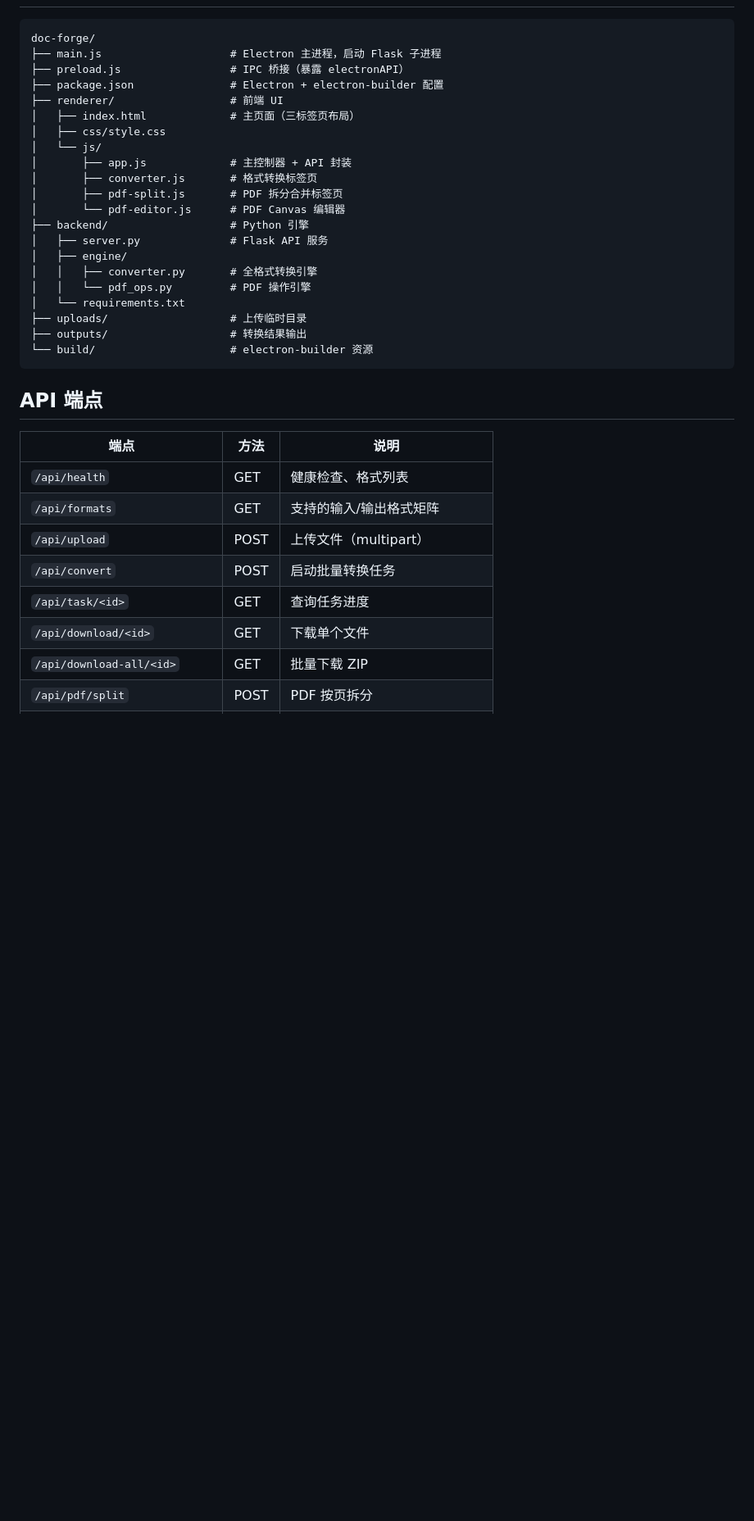
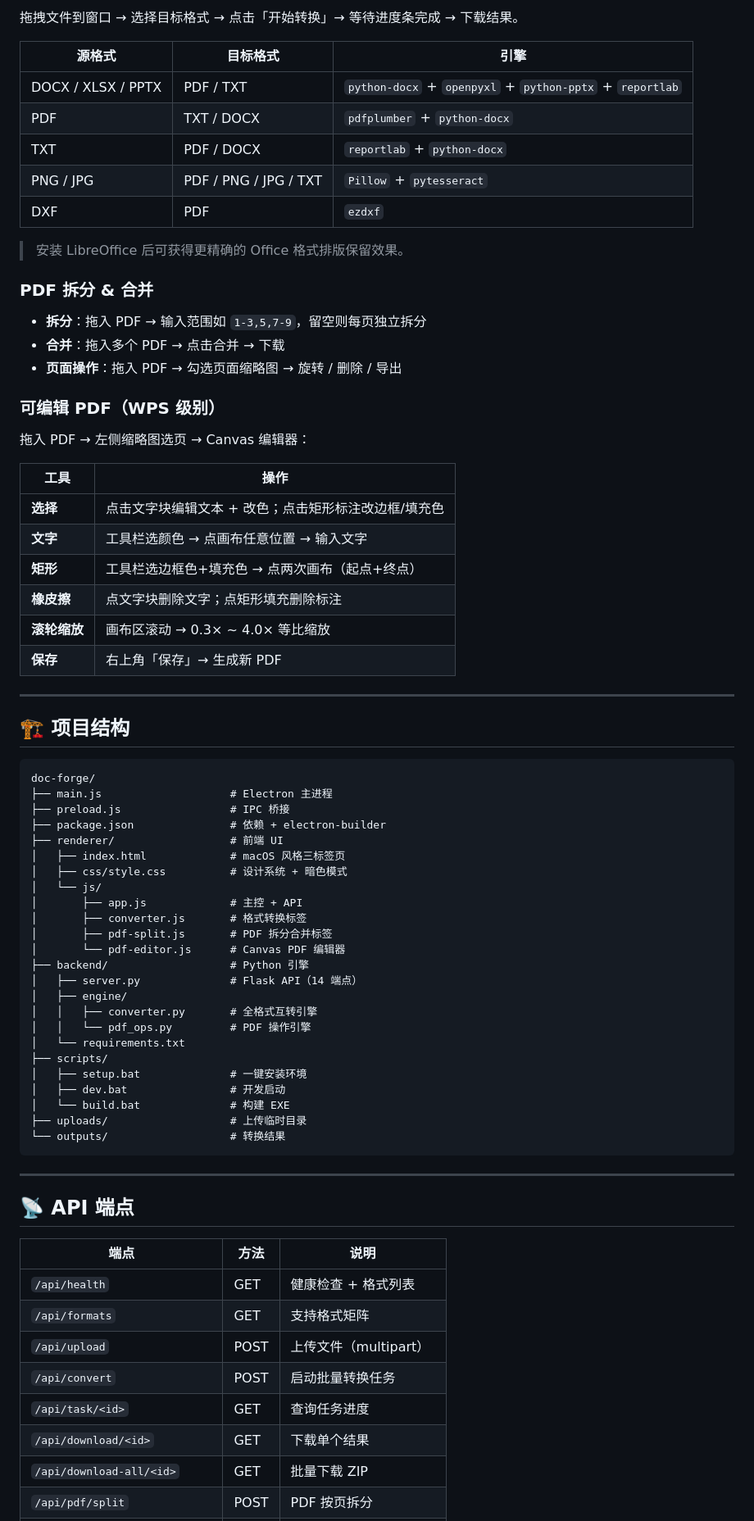
Before and after one commit to chale0110/doc-forge, a Markdown page: README.md, the part around one of its changes. Shown at 82% size. Rendered like a GitHub page; blank space fills up the shorter version.

Commit message:
docs: 完善 README — 安装指南 + 功能详解 + API 文档

````diff
--- a/README.md
+++ b/README.md
@@ -63,38 +72,77 @@ npm run dev
+拖拽文件到窗口 → 选择目标格式 → 点击「开始转换」→ 等待进度条完成 → 下载结果。
+
+| 源格式 | 目标格式 | 引擎 |
+|--------|----------|------|
+| DOCX / XLSX / PPTX | PDF / TXT | `python-docx` + `openpyxl` + `python-pptx` + `reportlab` |
+| PDF | TXT / DOCX | `pdfplumber` + `python-docx` |
+| TXT | PDF / DOCX | `reportlab` + `python-docx` |
+| PNG / JPG | PDF / PNG / JPG / TXT | `Pillow` + `pytesseract` |
+| DXF | PDF | `ezdxf` |
+
+> 安装 LibreOffice 后可获得更精确的 Office 格式排版保留效果。
+
+### PDF 拆分 & 合并
+
+- **拆分**：拖入 PDF → 输入范围如 `1-3,5,7-9`，留空则每页独立拆分
+- **合并**：拖入多个 PDF → 点击合并 → 下载
+- **页面操作**：拖入 PDF → 勾选页面缩略图 → 旋转 / 删除 / 导出
+
+### 可编辑 PDF（WPS 级别）
+
+拖入 PDF → 左侧缩略图选页 → Canvas 编辑器：
+
+| 工具 | 操作 |
+|------|------|
+| **选择** | 点击文字块编辑文本 + 改色；点击矩形标注改边框/填充色 |
+| **文字** | 工具栏选颜色 → 点画布任意位置 → 输入文字 |
+| **矩形** | 工具栏选边框色+填充色 → 点两次画布（起点+终点）|
+| **橡皮擦** | 点文字块删除文字；点矩形填充删除标注 |
+| **滚轮缩放** | 画布区滚动 → 0.3× ~ 4.0× 等比缩放 |
+| **保存** | 右上角「保存」→ 生成新 PDF |
+
+---
+
+## 🏗️ 项目结构
 
 ```
 doc-forge/
-├── main.js                    # Electron 主进程，启动 Flask 子进程
-├── preload.js                 # IPC 桥接（暴露 electronAPI）
-├── package.json               # Electron + electron-builder 配置
+├── main.js                    # Electron 主进程
+├── preload.js                 # IPC 桥接
+├── package.json               # 依赖 + electron-builder
 ├── renderer/                  # 前端 UI
-│   ├── index.html             # 主页面（三标签页布局）
-│   ├── css/style.css
+│   ├── index.html             # macOS 风格三标签页
+│   ├── css/style.css          # 设计系统 + 暗色模式
 │   └── js/
-│       ├── app.js             # 主控制器 + API 封装
-│       ├── converter.js       # 格式转换标签页
-│       ├── pdf-split.js       # PDF 拆分合并标签页
-│       └── pdf-editor.js      # PDF Canvas 编辑器
+│       ├── app.js             # 主控 + API
+│       ├── converter.js       # 格式转换标签
+│       ├── pdf-split.js       # PDF 拆分合并标签
+│       └── pdf-editor.js      # Canvas PDF 编辑器
 ├── backend/                   # Python 引擎
-│   ├── server.py              # Flask API 服务
+│   ├── server.py              # Flask API（14 端点）
 │   ├── engine/
-│   │   ├── converter.py       # 全格式转换引擎
+│   │   ├── converter.py       # 全格式互转引擎
 │   │   └── pdf_ops.py         # PDF 操作引擎
 │   └── requirements.txt
+├── scripts/
+│   ├── setup.bat              # 一键安装环境
+│   ├── dev.bat                # 开发启动
+│   └── build.bat              # 构建 EXE
 ├── uploads/                   # 上传临时目录
-├── outputs/                   # 转换结果输出
-└── build/                     # electron-builder 资源
+└── outputs/                   # 转换结果
 ```
 
-## API 端点
+---
+
+## 📡 API 端点
 
 | 端点 | 方法 | 说明 |
 |------|------|------|
-| `/api/health` | GET | 健康检查、格式列表 |
-| `/api/formats` | GET | 支持的输入/输出格式矩阵 |
+| `/api/health` | GET | 健康检查 + 格式列表 |
+| `/api/formats` | GET | 支持格式矩阵 |
 | `/api/upload` | POST | 上传文件（multipart） |
 | `/api/convert` | POST | 启动批量转换任务 |
 | `/api/task/<id>` | GET | 查询任务进度 |
-| `/api/download/<id>` | GET | 下载单个文件 |
+| `/api/download/<id>` | GET | 下载单个结果 |
 | `/api/download-all/<id>` | GET | 批量下载 ZIP |
 | `/api/pdf/split` | POST | PDF 按页拆分 |
 | `/api/pdf/merge` | POST | 多 PDF 合并 |
````
Also changed, not shown: other parts of README.md (+94 -75 lines).
